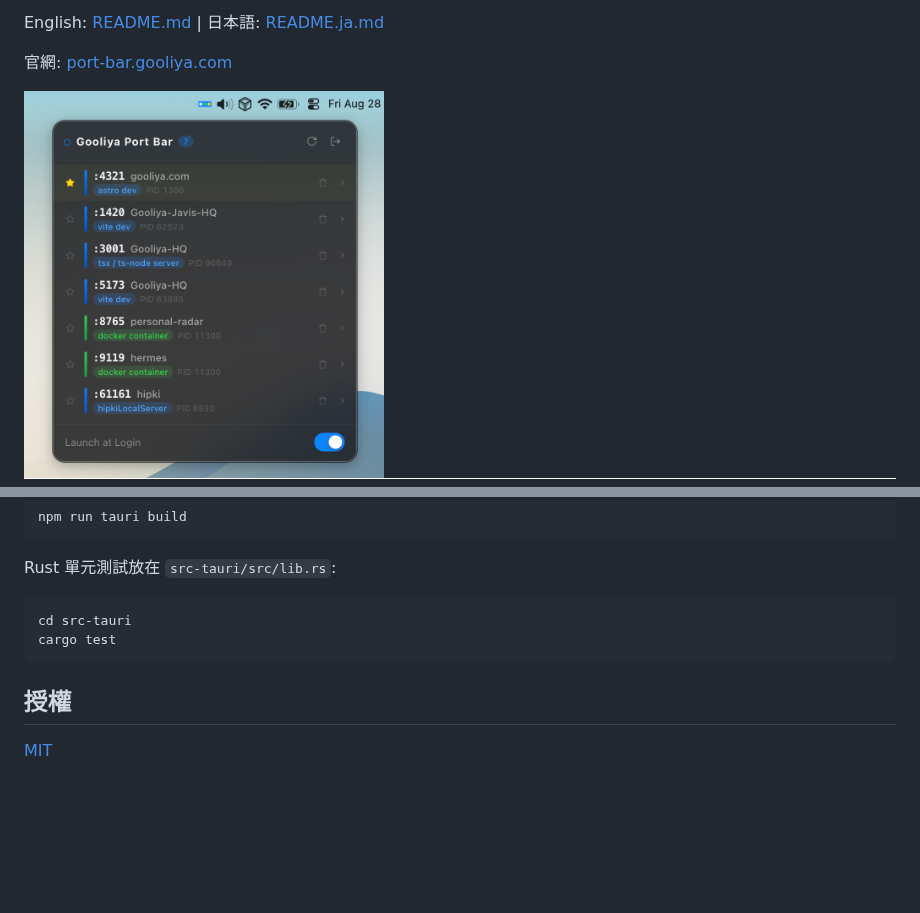
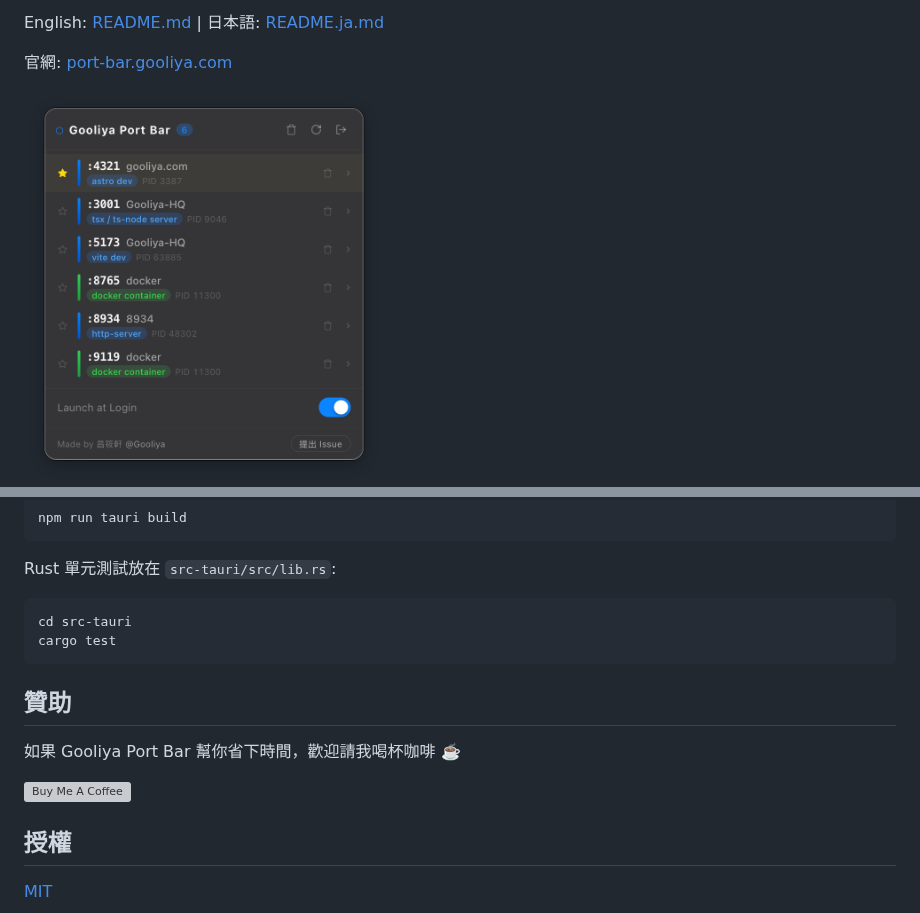
Before and after one commit to imsyuan/gooliya-port-bar, a Markdown page: README.zh-TW.md, 2 parts joined by grey strips. Rendered like a GitHub page; pictures changed too: assets/screenshot.png; blank space fills up the shorter version; grey boxes are pictures that could not be loaded.

````diff
--- a/README.zh-TW.md
+++ b/README.zh-TW.md
@@ -97,6 +97,12 @@ cd src-tauri
 cargo test
 ```
 
+## 贊助
+
+如果 Gooliya Port Bar 幫你省下時間，歡迎請我喝杯咖啡 ☕️
+
+[<img src="https://cdn.buymeacoffee.com/buttons/v2/default-yellow.png" alt="Buy Me A Coffee" height="41" width="174">](https://buymeacoffee.com/gooliya)
+
 ## 授權
 
 [MIT](./LICENSE)
````
Also changed, not shown: README.ja.md (+6 -0 lines), README.md (+6 -0 lines).
